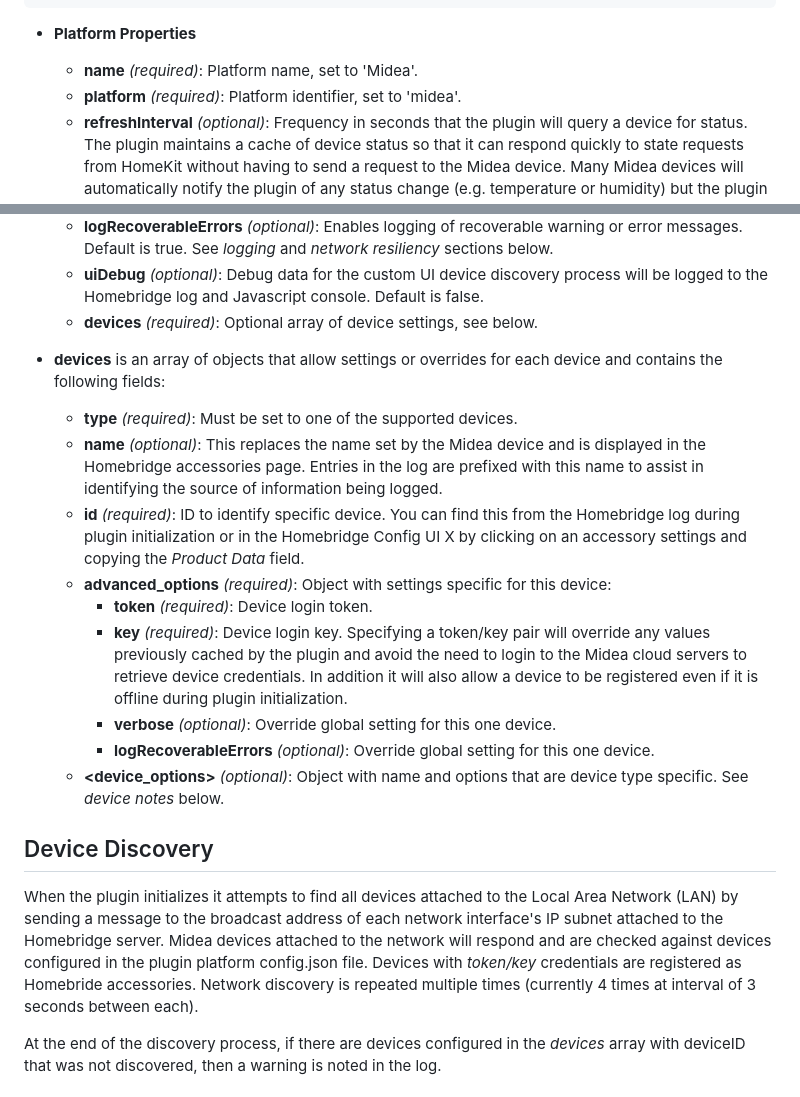
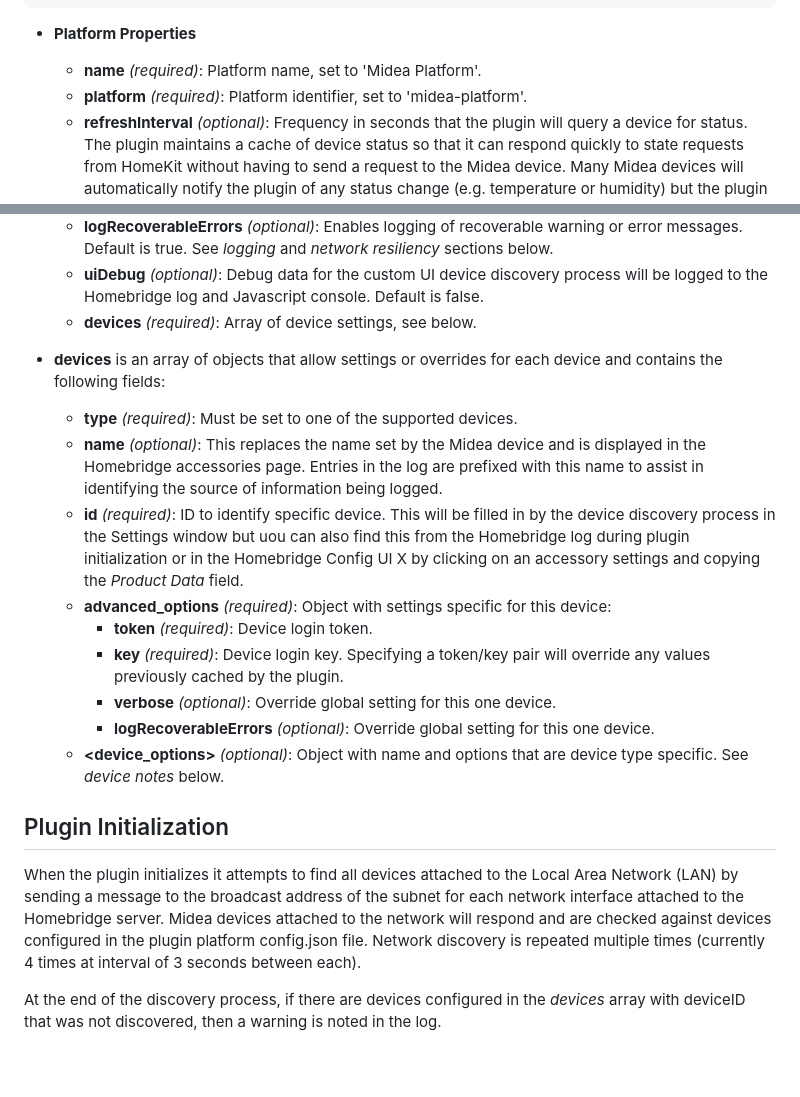
Before and after one commit to kovapatrik/homebridge-midea-platform, a Markdown page: README.md, 2 parts joined by grey strips. GitHub-like rendering; blank space fills up the shorter version.

Commit message:
README.md typos

````diff
--- a/README.md
+++ b/README.md
@@ -84,29 +84,29 @@ Midea cloud credentals (Username / Password) are not saved as these are only req
     ]
 ```
 * **Platform Properties**
-  * **name** *(required)*: Platform name, set to 'Midea'.
-  * **platform** *(required)*: Platform identifier, set to 'midea'.
+  * **name** *(required)*: Platform name, set to 'Midea Platform'.
+  * **platform** *(required)*: Platform identifier, set to 'midea-platform'.
   * **refreshInterval** *(optional)*: Frequency in seconds that the plugin will query a device for status. The plugin maintains a cache of device status so that it can respond quickly to state requests from HomeKit without having to send a request to the Midea device.  Many Midea devices will automatically notify the plugin of any status change (e.g. temperature or humidity) but the plugin will also regularly request status from each device at the interval specified. The default is 30 seconds, the maximum is 86400 (24 hours). Setting value to 0 (zero) disables polling and updates will only be noted if devices sends it automatically.
   * **heartbeatInterval** *(optional)*: Frequency in seconds that the plugin will send a heartbeat message to a device to keep the network socket open. The default and minimum is 10 seconds, you can increase this up to a maximum of 120 (2 minutes). If you see socket closed error messages in the log reduce this value.
   * **verbose** *(optional)*: Enables more verbose debug logging.  This requires that Homebridge is run with debug mode enabled and will add additional network traffic details to the log. Default is false. See *logging* section below.
   * **logRecoverableErrors** *(optional)*: Enables logging of recoverable warning or error messages.  Default is true.  See *logging* and *network resiliency* sections below.
   * **uiDebug** *(optional)*: Debug data for the custom UI device discovery process will be logged to the Homebridge log and Javascript console.  Default is false.
-  * **devices** *(required)*: Optional array of device settings, see below.
+  * **devices** *(required)*: Array of device settings, see below.
 
 * **devices** is an array of objects that allow settings or overrides for each device and contains the following fields:
   * **type** *(required)*: Must be set to one of the supported devices.
   * **name** *(optional)*: This replaces the name set by the Midea device and is displayed in the Homebridge accessories page. Entries in the log are prefixed with this name to assist in identifying the source of information being logged.
-  * **id** *(required)*: ID to identify specific device. You can find this from the Homebridge log during plugin initialization or in the Homebridge Config UI X by clicking on an accessory settings and copying the *Product Data* field.
+  * **id** *(required)*: ID to identify specific device.  This will be filled in by the device discovery process in the Settings window but uou can also find this from the Homebridge log during plugin initialization or in the Homebridge Config UI X by clicking on an accessory settings and copying the *Product Data* field.
   * **advanced_options** *(required)*: Object with settings specific for this device:
     * **token** *(required)*: Device login token.
-    * **key** *(required)*: Device login key. Specifying a token/key pair will override any values previously cached by the plugin and avoid the need to login to the Midea cloud servers to retrieve device credentials. In addition it will also allow a device to be registered even if it is offline during plugin initialization.
+    * **key** *(required)*: Device login key. Specifying a token/key pair will override any values previously cached by the plugin. <!-- In addition it will also allow a device to be registered even if it is offline during plugin initialization.-->
     * **verbose** *(optional)*: Override global setting for this one device.
     * **logRecoverableErrors** *(optional)*: Override global setting for this one device.
   * **<device_options>** *(optional)*: Object with name and options that are device type specific.  See *device notes* below.
 
-## Device Discovery
+## Plugin Initialization
 
-When the plugin initializes it attempts to find all devices attached to the Local Area Network (LAN) by sending a message to the broadcast address of each network interface's IP subnet attached to the Homebridge server.  Midea devices attached to the network will respond and are checked against devices configured in the plugin platform config.json file.  Devices with *token/key* credentials are registered as Homebride accessories. Network discovery is repeated multiple times (currently 4 times at interval of 3 seconds between each).
+When the plugin initializes it attempts to find all devices attached to the Local Area Network (LAN) by sending a message to the broadcast address of the subnet for each network interface attached to the Homebridge server.  Midea devices attached to the network will respond and are checked against devices configured in the plugin platform config.json file. Network discovery is repeated multiple times (currently 4 times at interval of 3 seconds between each).
 
 At the end of the discovery process, if there are devices configured in the *devices* array with deviceID that was not discovered, then a warning is noted in the log.
 <!--If the device configiration includes *name, type, ip, deviceId, token* and *key* then the plugin will register an accessory for the device even if it is offline. When the device comes back online then it will function normally without requiring a restart.
````
Also changed, not shown: other parts of README.md (+1 -1 lines).
